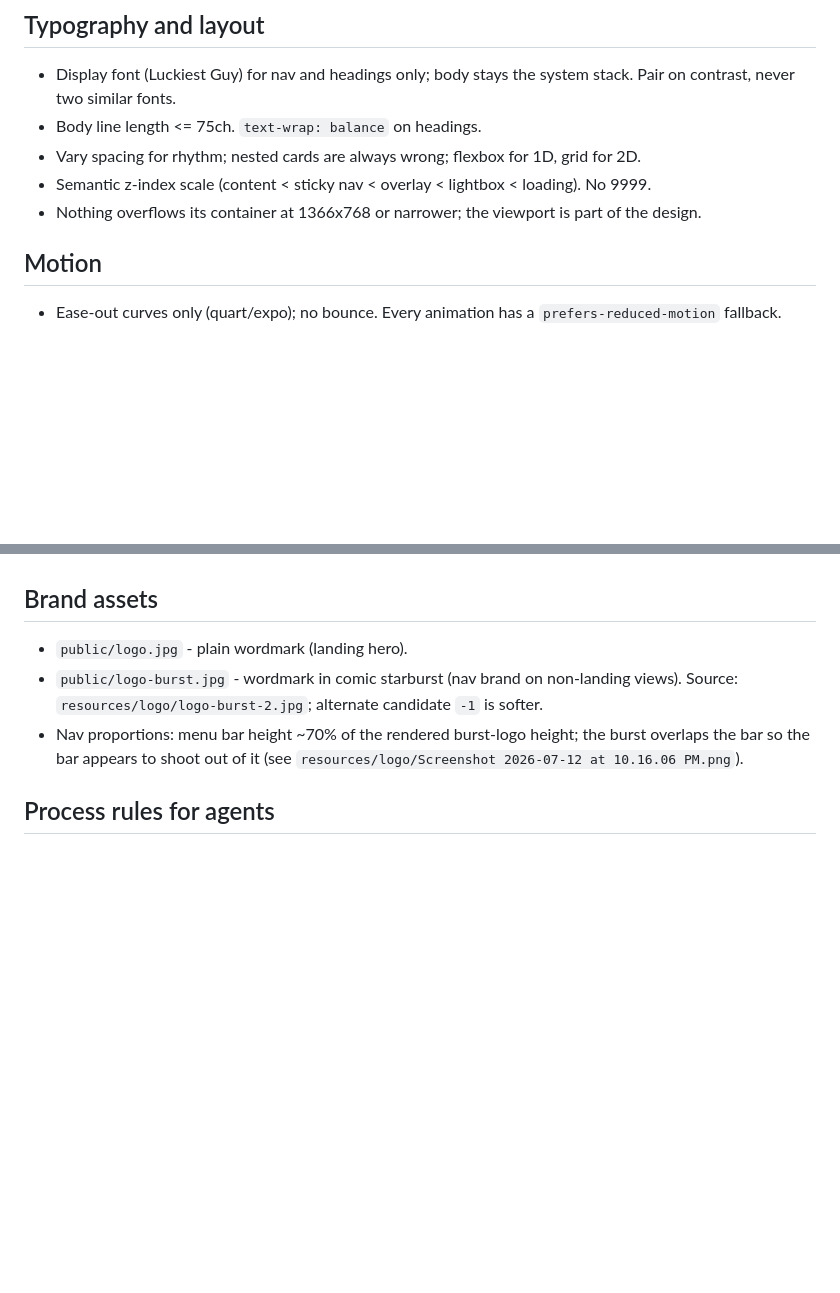
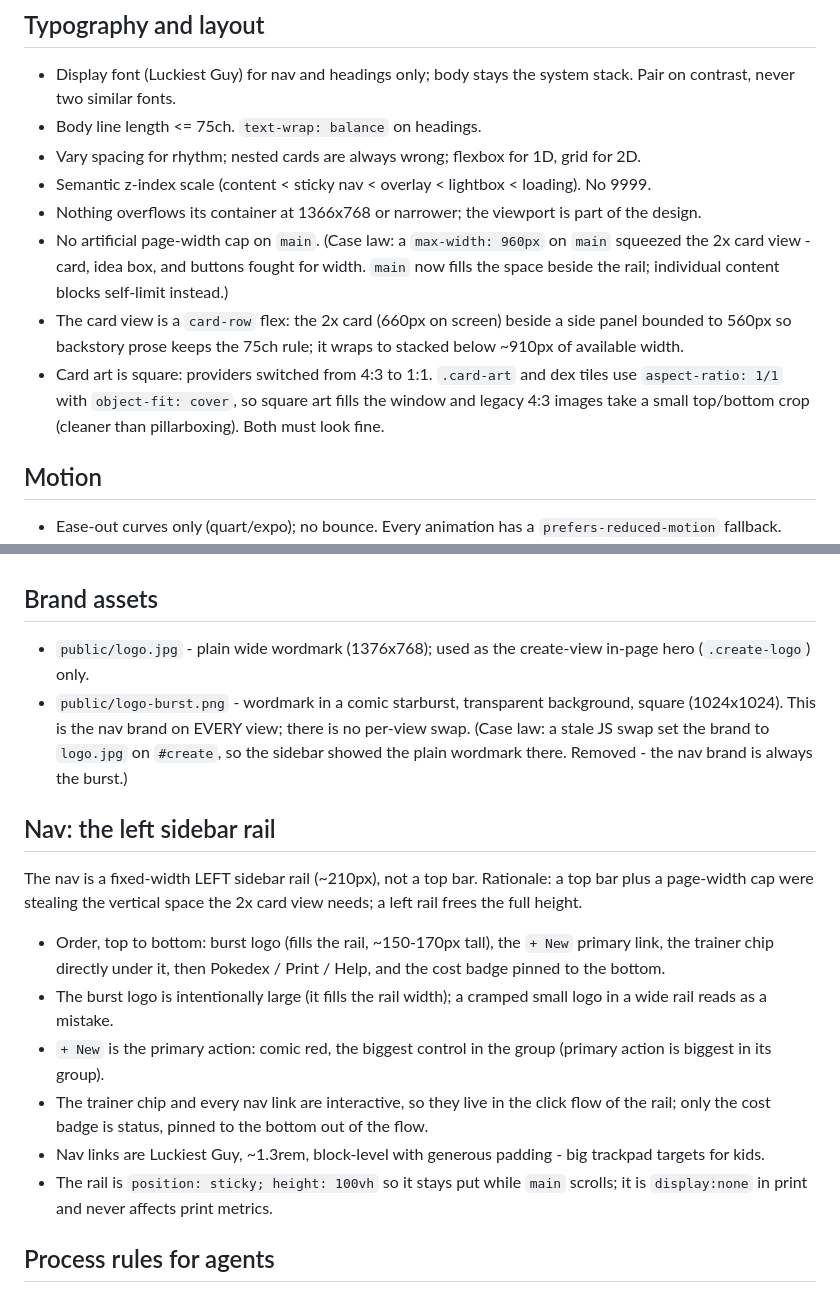
Before and after one commit to jroethel/pokemine, a Markdown page: docs/reference/design-principles.md, 2 parts joined by grey strips. Rendered like a GitHub page; blank space fills up the shorter version.

Commit message:
docs: describe the left sidebar rail and un-squeeze/square-art case law

```diff
--- a/docs/reference/design-principles.md
+++ b/docs/reference/design-principles.md
@@ -27,6 +27,9 @@ The user test: a kid on a 1366x768 Chromebook understands it in two seconds and
 - Vary spacing for rhythm; nested cards are always wrong; flexbox for 1D, grid for 2D.
 - Semantic z-index scale (content < sticky nav < overlay < lightbox < loading). No 9999.
 - Nothing overflows its container at 1366x768 or narrower; the viewport is part of the design.
+- No artificial page-width cap on `main`. (Case law: a `max-width: 960px` on `main` squeezed the 2x card view - card, idea box, and buttons fought for width. `main` now fills the space beside the rail; individual content blocks self-limit instead.)
+- The card view is a `card-row` flex: the 2x card (660px on screen) beside a side panel bounded to 560px so backstory prose keeps the 75ch rule; it wraps to stacked below ~910px of available width.
+- Card art is square: providers switched from 4:3 to 1:1. `.card-art` and dex tiles use `aspect-ratio: 1/1` with `object-fit: cover`, so square art fills the window and legacy 4:3 images take a small top/bottom crop (cleaner than pillarboxing). Both must look fine.
 
 ## Motion
 
@@ -41,9 +44,22 @@ The user test: a kid on a 1366x768 Chromebook understands it in two seconds and
 
 ## Brand assets
 
-- `public/logo.jpg` - plain wordmark (landing hero).
-- `public/logo-burst.jpg` - wordmark in comic starburst (nav brand on non-landing views). Source: `resources/logo/logo-burst-2.jpg`; alternate candidate `-1` is softer.
-- Nav proportions: menu bar height ~70% of the rendered burst-logo height; the burst overlaps the bar so the bar appears to shoot out of it (see `resources/logo/Screenshot 2026-07-12 at 10.16.06 PM.png`).
+- `public/logo.jpg` - plain wide wordmark (1376x768); used as the create-view in-page hero (`.create-logo`) only.
+- `public/logo-burst.png` - wordmark in a comic starburst, transparent background, square (1024x1024).
+  This is the nav brand on EVERY view; there is no per-view swap.
+  (Case law: a stale JS swap set the brand to `logo.jpg` on `#create`, so the sidebar showed the plain wordmark there. Removed - the nav brand is always the burst.)
+
+## Nav: the left sidebar rail
+
+The nav is a fixed-width LEFT sidebar rail (~210px), not a top bar.
+Rationale: a top bar plus a page-width cap were stealing the vertical space the 2x card view needs; a left rail frees the full height.
+
+- Order, top to bottom: burst logo (fills the rail, ~150-170px tall), the `+ New` primary link, the trainer chip directly under it, then Pokedex / Print / Help, and the cost badge pinned to the bottom.
+- The burst logo is intentionally large (it fills the rail width); a cramped small logo in a wide rail reads as a mistake.
+- `+ New` is the primary action: comic red, the biggest control in the group (primary action is biggest in its group).
+- The trainer chip and every nav link are interactive, so they live in the click flow of the rail; only the cost badge is status, pinned to the bottom out of the flow.
+- Nav links are Luckiest Guy, ~1.3rem, block-level with generous padding - big trackpad targets for kids.
+- The rail is `position: sticky; height: 100vh` so it stays put while `main` scrolls; it is `display:none` in print and never affects print metrics.
 
 ## Process rules for agents
 
```
